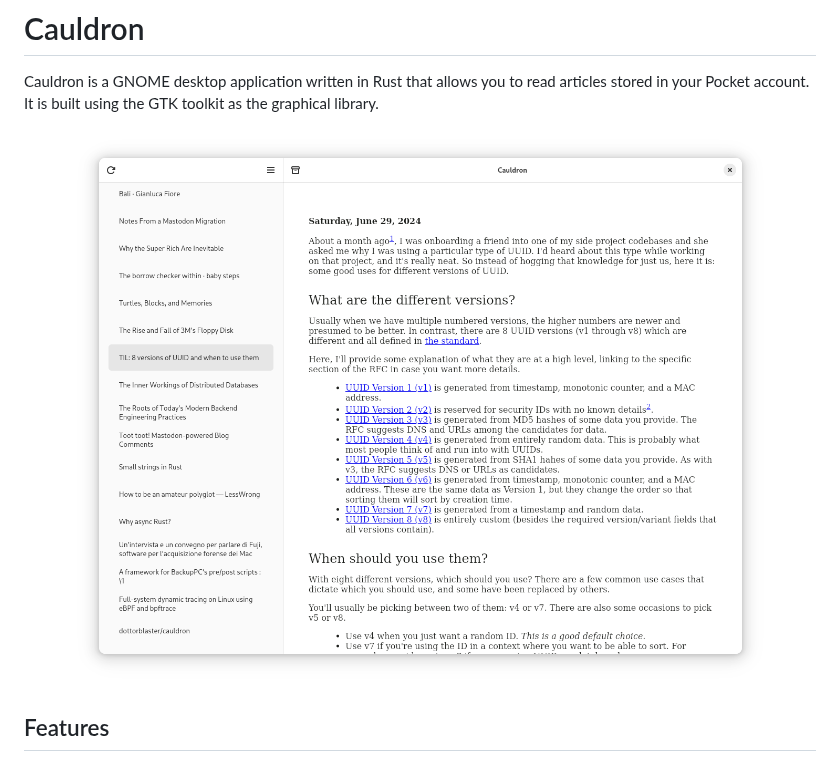
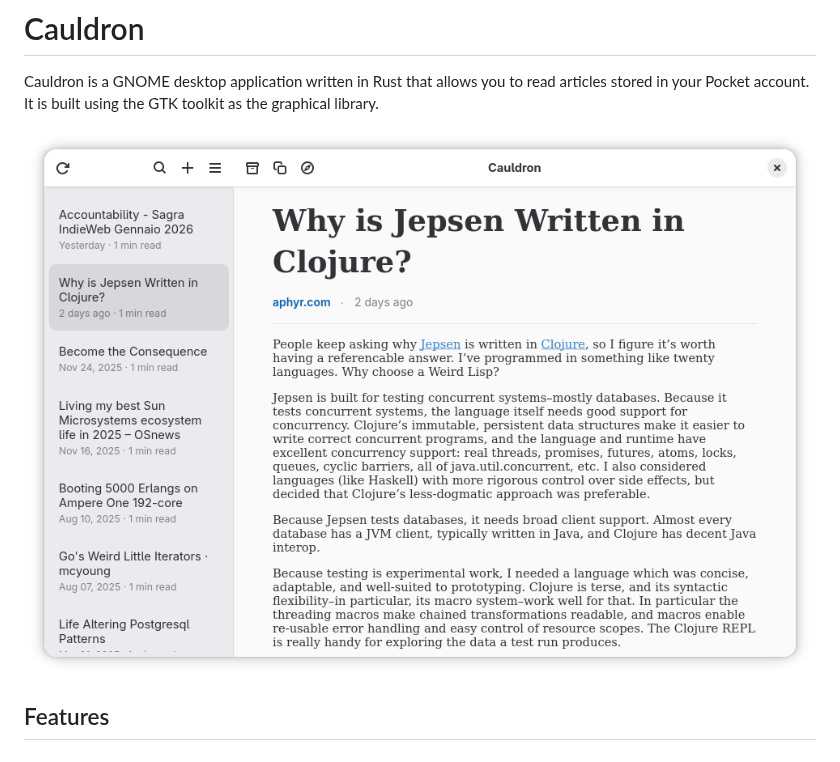
Before and after one commit to dottorblaster/cauldron, a Markdown page: README.md, the part around the change. Drawn GitHub-style; pictures changed too: data/resources/screenshots/main_view.png (added).

Commit message:
chore: curate branding, change colors, add screenshots (#196)

```diff
--- a/README.md
+++ b/README.md
@@ -5,7 +5,7 @@ Cauldron is a GNOME desktop application written in Rust that allows you to read
 
 <div align="center">
 
-![Main window](data/resources/screenshots/screenshot2.png "Main window")
+![Main window](data/resources/screenshots/main_view.png "Main window")
 </div>
 
 ## Features
```
Also changed, not shown: data/resources/screenshots/add_bookmark.png (added), data/resources/screenshots/dark_mode.png (added), data/resources/screenshots/filtered_view.png (added), 1 other file.
